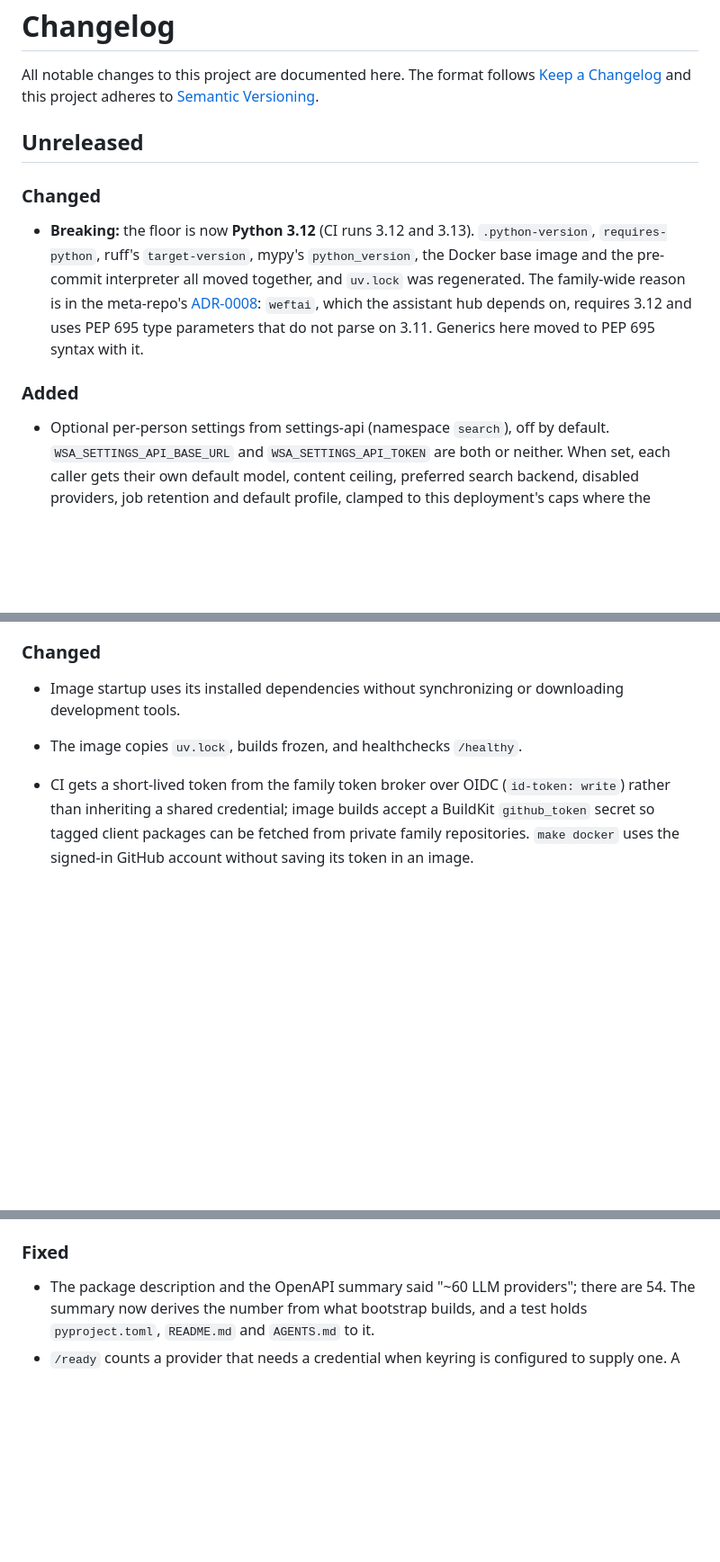
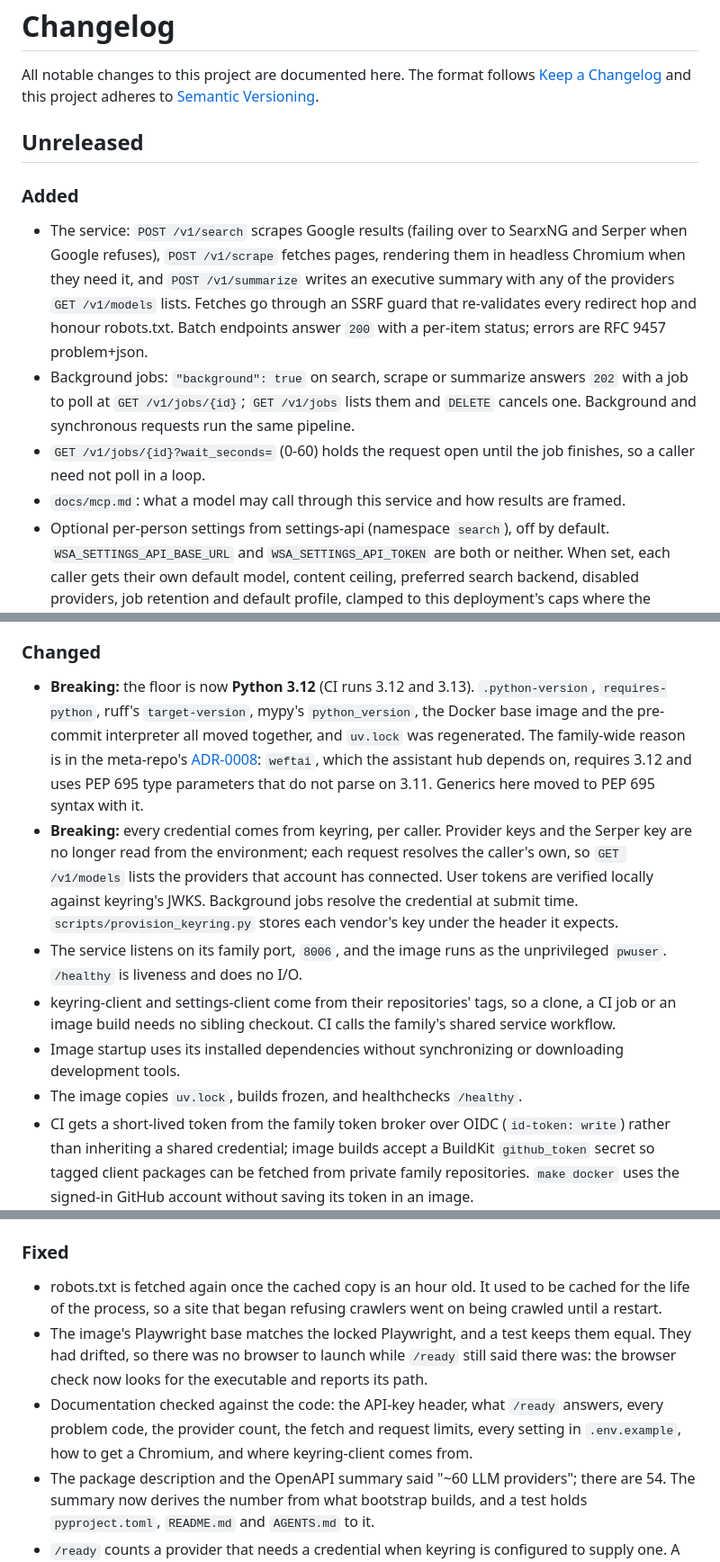
Before and after one commit to tochi-mba/Web-search-api, a Markdown page: CHANGELOG.md, 3 parts joined by grey strips. Shown at 90% size. GitHub-like rendering; blank space fills up the shorter version.

Commit message:
docs: the changelog records every merged change
The Unreleased section began with the family convergence. Nothing recorded
the service itself, background jobs, moving every credential to keyring
(a breaking change for anyone who set provider keys in the environment),
the family port and unprivileged image user, the tagged client sources,
long-polling jobs with wait_seconds, docs/mcp.md, robots.txt being fetched
again after an hour, the Playwright image drift that left no browser to
launch, or the documentation corrections.

It also had two Changed sections, one running straight into Added; they
are merged in Keep a Changelog order.

```diff
--- a/CHANGELOG.md
+++ b/CHANGELOG.md
@@ -6,17 +6,20 @@ adheres to [Semantic Versioning](https://semver.org/spec/v2.0.0.html).
 
 ## Unreleased
 
-### Changed
-
-- **Breaking:** the floor is now **Python 3.12** (CI runs 3.12 and 3.13).
-  `.python-version`, `requires-python`, ruff's `target-version`, mypy's `python_version`,
-  the Docker base image and the pre-commit interpreter all moved together, and `uv.lock`
-  was regenerated. The family-wide reason is in the meta-repo's
-  [ADR-0008](https://github.com/tochi-mba/LUCY-assistant/blob/main/docs/adr/0008-python-3-12-floor.md):
-  `weftai`, which the assistant hub depends on, requires 3.12 and uses PEP 695 type
-  parameters that do not parse on 3.11. Generics here moved to PEP 695 syntax with it.
 ### Added
 
+- The service: `POST /v1/search` scrapes Google results (failing over to SearxNG and
+  Serper when Google refuses), `POST /v1/scrape` fetches pages, rendering them in headless
+  Chromium when they need it, and `POST /v1/summarize` writes an executive summary with
+  any of the providers `GET /v1/models` lists. Fetches go through an SSRF guard that
+  re-validates every redirect hop and honour robots.txt. Batch endpoints answer `200` with
+  a per-item status; errors are RFC 9457 problem+json.
+- Background jobs: `"background": true` on search, scrape or summarize answers `202`
+  with a job to poll at `GET /v1/jobs/{id}`; `GET /v1/jobs` lists them and `DELETE`
+  cancels one. Background and synchronous requests run the same pipeline.
+- `GET /v1/jobs/{id}?wait_seconds=` (0-60) holds the request open until the job finishes,
+  so a caller need not poll in a loop.
+- `docs/mcp.md`: what a model may call through this service and how results are framed.
 - Optional per-person settings from settings-api (namespace `search`), off by
   default. `WSA_SETTINGS_API_BASE_URL` and `WSA_SETTINGS_API_TOKEN` are both or
   neither. When set, each caller gets their own default model, content ceiling,
@@ -35,9 +38,26 @@ adheres to [Semantic Versioning](https://semver.org/spec/v2.0.0.html).
 
 ### Changed
 
+- **Breaking:** the floor is now **Python 3.12** (CI runs 3.12 and 3.13).
+  `.python-version`, `requires-python`, ruff's `target-version`, mypy's `python_version`,
+  the Docker base image and the pre-commit interpreter all moved together, and `uv.lock`
+  was regenerated. The family-wide reason is in the meta-repo's
+  [ADR-0008](https://github.com/tochi-mba/LUCY-assistant/blob/main/docs/adr/0008-python-3-12-floor.md):
+  `weftai`, which the assistant hub depends on, requires 3.12 and uses PEP 695 type
+  parameters that do not parse on 3.11. Generics here moved to PEP 695 syntax with it.
+- **Breaking:** every credential comes from keyring, per caller. Provider keys and the
+  Serper key are no longer read from the environment; each request resolves the caller's
+  own, so `GET /v1/models` lists the providers that account has connected. User tokens
+  are verified locally against keyring's JWKS. Background jobs resolve the credential at
+  submit time. `scripts/provision_keyring.py` stores each vendor's key under the header
+  it expects.
+- The service listens on its family port, `8006`, and the image runs as the unprivileged
+  `pwuser`. `/healthy` is liveness and does no I/O.
+- keyring-client and settings-client come from their repositories' tags, so a clone, a
+  CI job or an image build needs no sibling checkout. CI calls the family's shared
+  service workflow.
 - Image startup uses its installed dependencies without synchronizing or downloading development tools.
 - The image copies `uv.lock`, builds frozen, and healthchecks `/healthy`.
-
 - CI gets a short-lived token from the family token broker over OIDC (`id-token: write`)
   rather than inheriting a shared credential; image builds accept a BuildKit
   `github_token` secret so tagged client packages can be fetched from private family
@@ -66,6 +86,15 @@ adheres to [Semantic Versioning](https://semver.org/spec/v2.0.0.html).
 
 ### Fixed
 
+- robots.txt is fetched again once the cached copy is an hour old. It used to be cached
+  for the life of the process, so a site that began refusing crawlers went on being
+  crawled until a restart.
+- The image's Playwright base matches the locked Playwright, and a test keeps them equal.
+  They had drifted, so there was no browser to launch while `/ready` still said there
+  was: the browser check now looks for the executable and reports its path.
+- Documentation checked against the code: the API-key header, what `/ready` answers, every
+  problem code, the provider count, the fetch and request limits, every setting in
+  `.env.example`, how to get a Chromium, and where keyring-client comes from.
 - The package description and the OpenAPI summary said "~60 LLM providers"; there are 54.
   The summary now derives the number from what bootstrap builds, and a test holds
   `pyproject.toml`, `README.md` and `AGENTS.md` to it.
```
